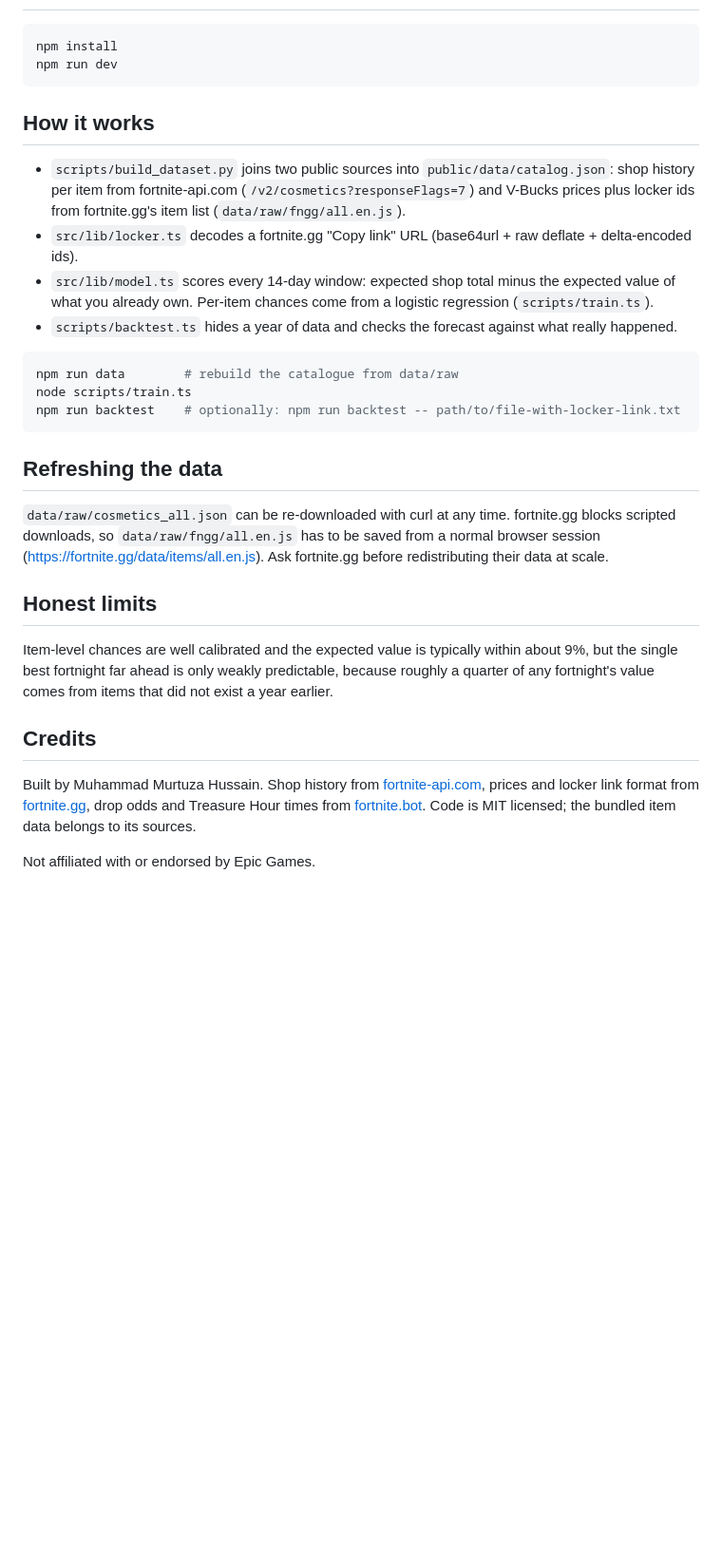
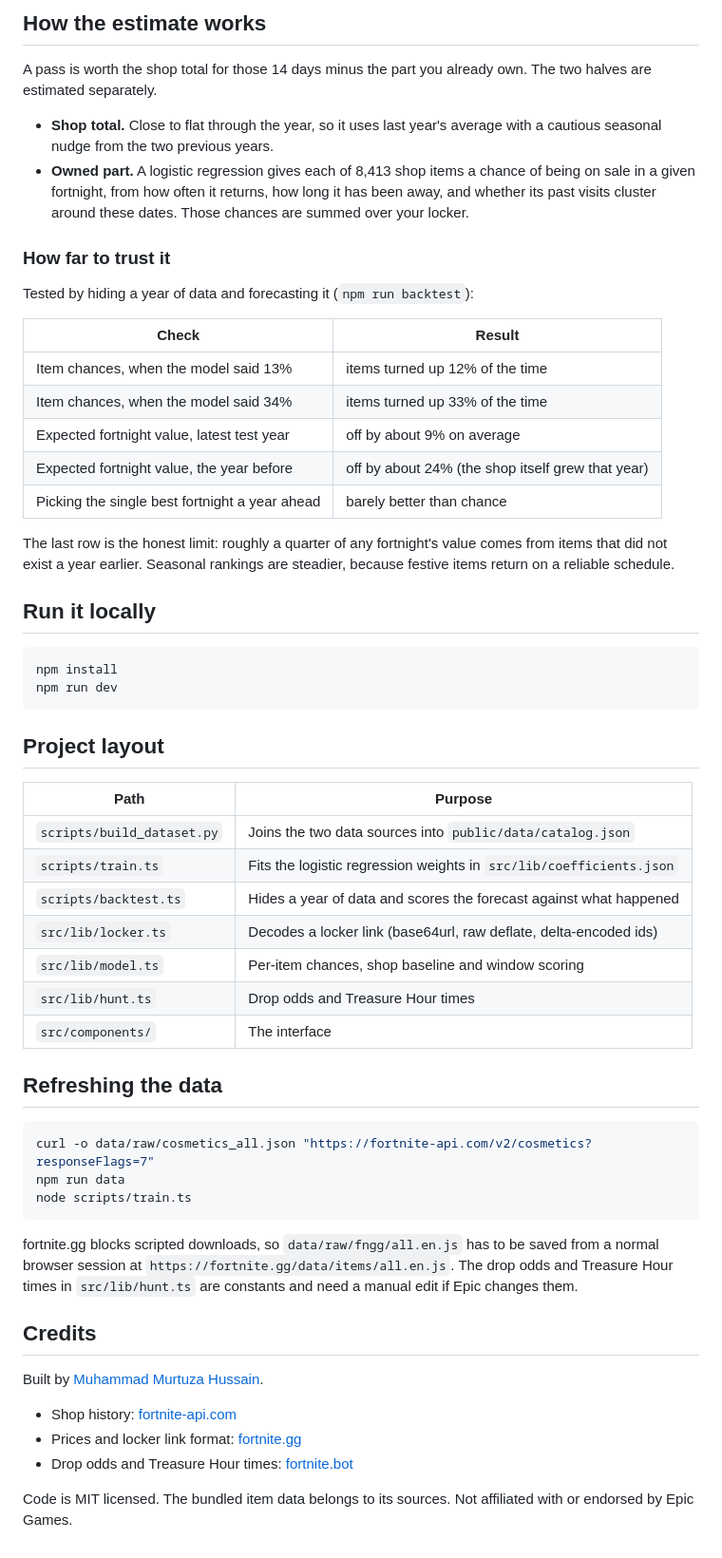
Before and after one commit to MuhammadMurtuzaHussain/plunder-planner, a Markdown page: README.md, the part around one of its changes. Shown at 95% size. GitHub-like rendering; blank space fills up the shorter version.

Commit message:
Add screenshots, fuller README, shareable links and Pages deploy
Co-Authored-By: Claude Fable 5.2 <noreply@anthropic.com>

````diff
--- a/README.md
+++ b/README.md
@@ -10,41 +40,66 @@ rank the calendar by a season you care about (winter, Halloween, summer, Valenti
+## How the estimate works
+
+A pass is worth the shop total for those 14 days minus the part you already own. The two halves are
+estimated separately.
+
+- **Shop total.** Close to flat through the year, so it uses last year's average with a cautious seasonal
+  nudge from the two previous years.
+- **Owned part.** A logistic regression gives each of 8,413 shop items a chance of being on sale in a given
+  fortnight, from how often it returns, how long it has been away, and whether its past visits cluster
+  around these dates. Those chances are summed over your locker.
+
+### How far to trust it
+
+Tested by hiding a year of data and forecasting it (`npm run backtest`):
+
+| Check | Result |
+|---|---|
+| Item chances, when the model said 13% | items turned up 12% of the time |
+| Item chances, when the model said 34% | items turned up 33% of the time |
+| Expected fortnight value, latest test year | off by about 9% on average |
+| Expected fortnight value, the year before | off by about 24% (the shop itself grew that year) |
+| Picking the single best fortnight a year ahead | barely better than chance |
+
+The last row is the honest limit: roughly a quarter of any fortnight's value comes from items that did not
+exist a year earlier. Seasonal rankings are steadier, because festive items return on a reliable schedule.
+
+## Run it locally
 
 ```bash
 npm install
 npm run dev
 ```
 
-## How it works
+## Project layout
 
-- `scripts/build_dataset.py` joins two public sources into `public/data/catalog.json`:
-  shop history per item from fortnite-api.com (`/v2/cosmetics?responseFlags=7`) and V-Bucks prices plus
-  locker ids from fortnite.gg's item list (`data/raw/fngg/all.en.js`).
-- `src/lib/locker.ts` decodes a fortnite.gg "Copy link" URL (base64url + raw deflate + delta-encoded ids).
-- `src/lib/model.ts` scores every 14-day window: expected shop total minus the expected value of what
-  you already own. Per-item chances come from a logistic regression (`scripts/train.ts`).
-- `scripts/backtest.ts` hides a year of data and checks the forecast against what really happened.
-
-```bash
-npm run data        # rebuild the catalogue from data/raw
-node scripts/train.ts
-npm run backtest    # optionally: npm run backtest -- path/to/file-with-locker-link.txt
-```
+| Path | Purpose |
+|---|---|
+| `scripts/build_dataset.py` | Joins the two data sources into `public/data/catalog.json` |
+| `scripts/train.ts` | Fits the logistic regression weights in `src/lib/coefficients.json` |
+| `scripts/backtest.ts` | Hides a year of data and scores the forecast against what happened |
+| `src/lib/locker.ts` | Decodes a locker link (base64url, raw deflate, delta-encoded ids) |
+| `src/lib/model.ts` | Per-item chances, shop baseline and window scoring |
+| `src/lib/hunt.ts` | Drop odds and Treasure Hour times |
+| `src/components/` | The interface |
 
 ## Refreshing the data
 
-`data/raw/cosmetics_all.json` can be re-downloaded with curl at any time. fortnite.gg blocks scripted
-downloads, so `data/raw/fngg/all.en.js` has to be saved from a normal browser session
-(https://fortnite.gg/data/items/all.en.js). Ask fortnite.gg before redistributing their data at scale.
+```bash
+curl -o data/raw/cosmetics_all.json "https://fortnite-api.com/v2/cosmetics?responseFlags=7"
+npm run data
+node scripts/train.ts
+```
 
-## Honest limits
-
-Item-level chances are well calibrated and the expected value is typically within about 9%, but the
-single best fortnight far ahead is only weakly predictable, because roughly a quarter of any
-fortnight's value comes from items that did not exist a year earlier.
+fortnite.gg blocks scripted downloads, so `data/raw/fngg/all.en.js` has to be saved from a normal browser
+session at `https://fortnite.gg/data/items/all.en.js`. The drop odds and Treasure Hour times in
+`src/lib/hunt.ts` are constants and need a manual edit if Epic changes them.
 
 ## Credits
 
-Built by Muhammad Murtuza Hussain. Shop history from [fortnite-api.com](https://fortnite-api.com), prices and
-locker link format from [fortnite.gg](https://fortnite.gg), drop odds and Treasure Hour times from
-[fortnite.bot](https://fortnite.bot/treasure). Code is MIT licensed; the bundled item data belongs to its sources.
+Built by [Muhammad Murtuza Hussain](https://github.com/MuhammadMurtuzaHussain).
 
-Not affiliated with or endorsed by Epic Games.
+- Shop history: [fortnite-api.com](https://fortnite-api.com)
+- Prices and locker link format: [fortnite.gg](https://fortnite.gg)
+- Drop odds and Treasure Hour times: [fortnite.bot](https://fortnite.bot/treasure)
+
+Code is MIT licensed. The bundled item data belongs to its sources. Not affiliated with or endorsed by Epic Games.
````
Also changed, not shown: other parts of README.md (+35 -5 lines), docs/hunt.png (added), docs/overview.png (added), docs/seasonal.png (added), 2 other files.
